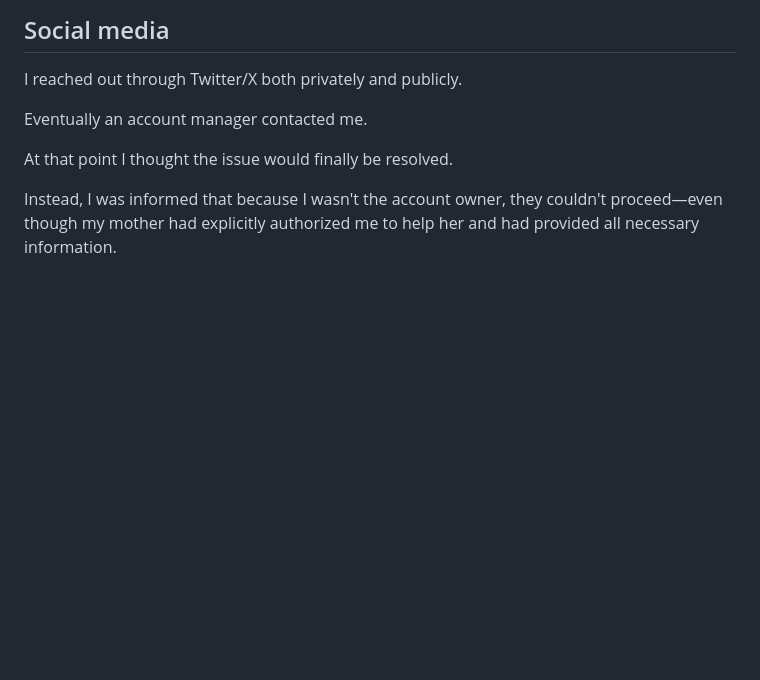
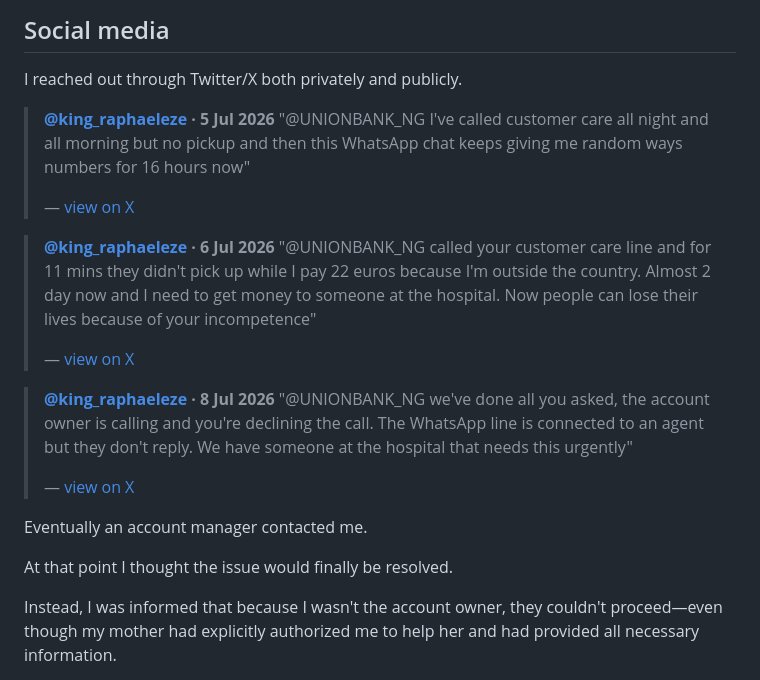
Before and after one commit to raphaeleze/union-bank-ng-limitflow, a Markdown page: README.md, the part around the change. Rendered like a GitHub page; blank space fills up the shorter version.

Commit message:
Embed real customer-support tweets in the README origin story
Adds the three X/Twitter posts documenting the actual back-and-forth
with @UNIONBANK_NG referenced in the "Social media" section, so the
frustration described is backed by the real record.

Co-Authored-By: Claude Sonnet 5 <noreply@anthropic.com>
Claude-Session: https://claude.ai/code/session_01R2ATSa7KoPzdMF6gaQds95

```diff
--- a/README.md
+++ b/README.md
@@ -53,6 +53,21 @@ After more than 14 hours, I still didn't have a resolution.
 ## Social media
 
 I reached out through Twitter/X both privately and publicly.
+
+> **[@king_raphaeleze](https://x.com/king_raphaeleze) · 5 Jul 2026**
+> "@UNIONBANK_NG I've called customer care all night and all morning but no pickup and then this WhatsApp chat keeps giving me random ways numbers for 16 hours now"
+>
+> — [view on X](https://x.com/king_raphaeleze/status/2073705202297819391?s=46&t=S6nI_SNt64sm9TpGKh7rkg)
+
+> **[@king_raphaeleze](https://x.com/king_raphaeleze) · 6 Jul 2026**
+> "@UNIONBANK_NG called your customer care line and for 11 mins they didn't pick up while I pay 22 euros because I'm outside the country. Almost 2 day now and I need to get money to someone at the hospital. Now people can lose their lives because of your incompetence"
+>
+> — [view on X](https://x.com/king_raphaeleze/status/2074086387683405886?s=46&t=S6nI_SNt64sm9TpGKh7rkg)
+
+> **[@king_raphaeleze](https://x.com/king_raphaeleze) · 8 Jul 2026**
+> "@UNIONBANK_NG we've done all you asked, the account owner is calling and you're declining the call. The WhatsApp line is connected to an agent but they don't reply. We have someone at the hospital that needs this urgently"
+>
+> — [view on X](https://x.com/king_raphaeleze/status/2074777579249139928?s=46&t=S6nI_SNt64sm9TpGKh7rkg)
 
 Eventually an account manager contacted me.
 
```
